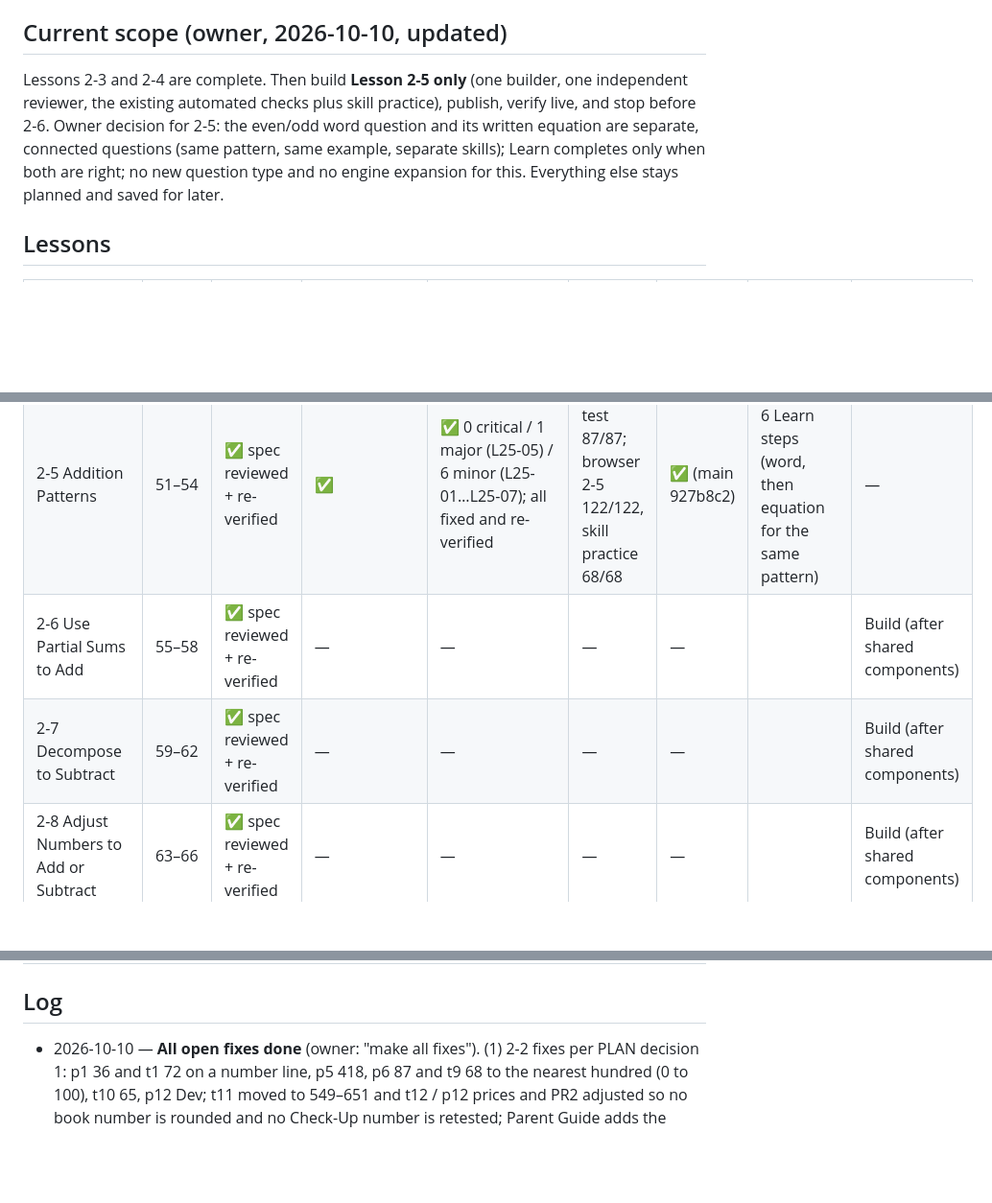
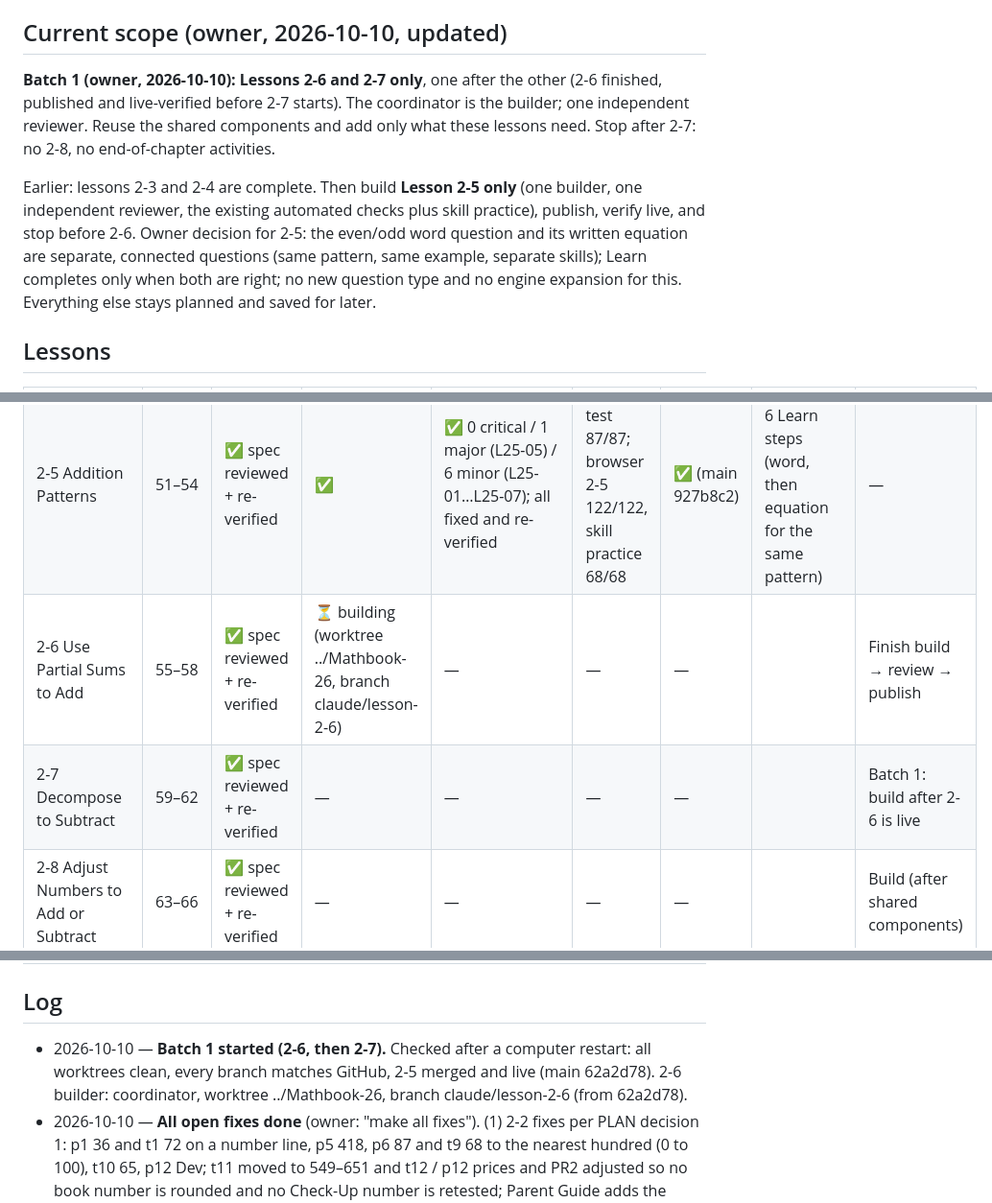
Before and after one commit to bazeocrisy/Mathbook, a Markdown page: docs/chapter-2/STATUS.md, 3 parts joined by grey strips. Shown at 96% size. GitHub-like rendering; blank space fills up the shorter version.

Commit message:
Status: Batch 1 (2-6, 2-7) started; 2-6 building
Co-Authored-By: Claude Opus 5.5 <noreply@anthropic.com>

```diff
--- a/docs/chapter-2/STATUS.md
+++ b/docs/chapter-2/STATUS.md
@@ -8,7 +8,9 @@ Single source of truth for Chapter 2 progress. Updated by the coordinator after
 
 ## Current scope (owner, 2026-10-10, updated)
 
-Lessons 2-3 and 2-4 are complete. Then build **Lesson 2-5 only** (one builder, one independent reviewer, the existing automated checks plus skill practice), publish, verify live, and stop before 2-6. Owner decision for 2-5: the even/odd word question and its written equation are separate, connected questions (same pattern, same example, separate skills); Learn completes only when both are right; no new question type and no engine expansion for this. Everything else stays planned and saved for later.
+**Batch 1 (owner, 2026-10-10): Lessons 2-6 and 2-7 only**, one after the other (2-6 finished, published and live-verified before 2-7 starts). The coordinator is the builder; one independent reviewer. Reuse the shared components and add only what these lessons need. Stop after 2-7: no 2-8, no end-of-chapter activities.
+
+Earlier: lessons 2-3 and 2-4 are complete. Then build **Lesson 2-5 only** (one builder, one independent reviewer, the existing automated checks plus skill practice), publish, verify live, and stop before 2-6. Owner decision for 2-5: the even/odd word question and its written equation are separate, connected questions (same pattern, same example, separate skills); Learn completes only when both are right; no new question type and no engine expansion for this. Everything else stays planned and saved for later.
 
 ## Lessons
 
@@ -20,8 +22,8 @@ Lessons 2-3 and 2-4 are complete. Then build **Lesson 2-5 only** (one builder, o
 | 2-3 Estimate Sums and Differences | 43–46 | ✅ spec reviewed + re-verified | ✅ | ✅ 0 critical / 1 major / 10 minor (L23-01 … L23-11); all fixed and re-verified | ✅ npm test 67/67; browser 2-3 122/122, skill practice 71/71 | ✅ (main 567997f) | **Complete (locked).** L23-04 closed | — |
 | 2-4 Use Addition Properties to Add | 47–50 | ✅ spec reviewed + re-verified | ✅ | ✅ 0 critical / 1 major (L24-01) / 6 minor; all fixed and re-verified (L24-05 avoided in 2-4; the shared-engine part stays open) | ✅ npm test 77/77; browser 2-4 109/109, skill practice 62/62 | ✅ (main 53d7f30) | **Complete.** | — |
 | 2-5 Addition Patterns | 51–54 | ✅ spec reviewed + re-verified | ✅ | ✅ 0 critical / 1 major (L25-05) / 6 minor (L25-01…L25-07); all fixed and re-verified | ✅ npm test 87/87; browser 2-5 122/122, skill practice 68/68 | ✅ (main 927b8c2) | **Complete.** 6 Learn steps (word, then equation for the same pattern) | — |
-| 2-6 Use Partial Sums to Add | 55–58 | ✅ spec reviewed + re-verified | — | — | — | — | | Build (after shared components) |
-| 2-7 Decompose to Subtract | 59–62 | ✅ spec reviewed + re-verified | — | — | — | — | | Build (after shared components) |
+| 2-6 Use Partial Sums to Add | 55–58 | ✅ spec reviewed + re-verified | ⏳ building (worktree ../Mathbook-26, branch claude/lesson-2-6) | — | — | — | | Finish build → review → publish |
+| 2-7 Decompose to Subtract | 59–62 | ✅ spec reviewed + re-verified | — | — | — | — | | Batch 1: build after 2-6 is live |
 | 2-8 Adjust Numbers to Add or Subtract | 63–66 | ✅ spec reviewed + re-verified | — | — | — | — | | Build (after shared components) |
 | 2-9 Use Addition to Subtract | 67–70 | ✅ spec reviewed + re-verified | — | — | — | — | | Build (after shared components) |
 | 2-10 Fluently Add within 1,000 | 71–74 | ✅ spec reviewed + re-verified | — | — | — | — | | Build (after shared components) |
@@ -62,6 +64,7 @@ Legend: ✅ done · ⏳ in progress · — not started · ❌ blocked
 
 ## Log
 
+- 2026-10-10 — **Batch 1 started (2-6, then 2-7).** Checked after a computer restart: all worktrees clean, every branch matches GitHub, 2-5 merged and live (main 62a2d78). 2-6 builder: coordinator, worktree ../Mathbook-26, branch claude/lesson-2-6 (from 62a2d78).
 - 2026-10-10 — **All open fixes done** (owner: "make all fixes"). (1) 2-2 fixes per PLAN decision 1: p1 36 and t1 72 on a number line, p5 418, p6 87 and t9 68 to the nearest hundred (0 to 100), t10 65, p12 Dev; t11 moved to 549–651 and t12 / p12 prices and PR2 adjusted so no book number is rounded and no Check-Up number is retested; Parent Guide adds the Choosing Tools question. (2) Rounding Check-Up (PLAN decision 2): set s2 PR1–PR4 and a 4-item test "checkup". (3) Shared: the doubled period in "Look again at" (L24-05; 2-3 "Choose the best way."); Practice menu says "Choose a set." when sets differ in size; Home Continue counts a multi-part answer only when every part is filled; the lesson list's score and "done" come from the main test, and a lesson with only another test taken shows that test's named score. Independent review: 0 critical / 2 major / 4 minor (L22F-01…06), all fixed and re-verified. Suites (one at a time): unit 89; browser 2-1 + home 198, 2-2 96, Check-Up 27, 2-3/2-4/2-5 349, skill practice 71/62/68, Number Words 64, components 52. Merged to main (451f830); live: Check-Up 27/27, 2-2 96/96, home + 2-1 198/198, 2-3 122/122, 2-4 + 2-5 229/229, no JavaScript errors.
 - 2026-10-10 — **Lesson 2-5 complete.** Built from the reviewed spec (pp. 51–54) with pairs pictures (counters `pairs`/`join`): 6 Learn steps (even or odd; even + even and odd + odd; even + odd and cube trains, start 4–20 never 7/11/15 per PLAN decision 28; the ones digits decide (word question); write an equation for the same pattern; check a sum), Practice Together 13, On My Own 19, Addition Patterns Test 14, skill practice on. Owner decision: each pattern is a word question (skill `rules`) and a connected equation question (skill `write`, chain preset `free`) with the same example; Learn step 5 uses step 4's sentence and unlocks only after it. Independent review: 0 critical / 1 major (L25-05 O18 key) / 6 minor; all fixed and re-verified. Shared fixes it exposed (no other lesson changes): blanks in part labels draw as the blank box (L25-02); Home Continue counts written-equation answers and no longer counts an empty select-all (L25-04). A full background browser run was once stopped for low memory; suites were then run one at a time. Suites: unit 87; browser 2-1 + home 198, 2-2 96, 2-3/2-4/2-5 349, skill practice 71/62/68, Number Words 64, components 52. Merged to main (927b8c2); live: 2-5 journey 122/122, 2-5 skill practice 68/68, 2-4 journey 109/109, home + 2-1 198/198; no JavaScript errors. Stopped; 2-6 not started.
 - 2026-10-10 — **Lesson 2-4 complete.** Built from the reviewed spec (pp. 47–50): 5 Learn steps (switch the order, group the addends, friendly pair, same addends same total, add more efficiently), Practice Together 14 + 2 explain, On My Own 14, Addition Properties Test 14, skill practice on. Independent review: 0 critical / 1 major (L24-01 position shortcut) / 6 minor (L24-02…L24-07); all fixed and re-verified. Suites: unit 77; browser 2-1 198, 2-2 96, 2-3 + 2-4 229, skill practice 2-3 71 / 2-4 62, Number Words 64, components 52. Merged to main (53d7f30); live: 2-4 journey 109/109 and skill practice 62/62 against the live site; home, 2-1, 2-2, 2-3 load with no errors. Lesson 2-3 locked. Stopped; 2-5 not started.
```
